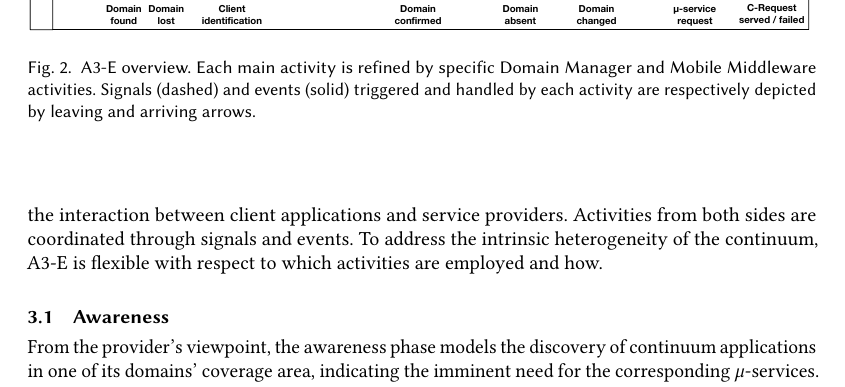
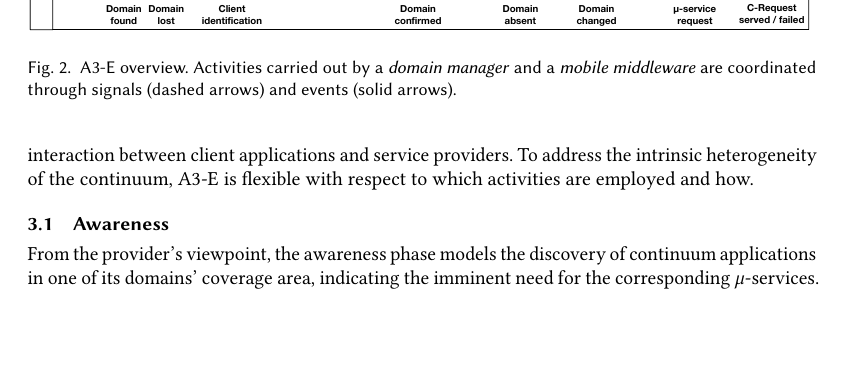
Before and after one commit to danilomendonca/acm-toit-continuum, a LaTeX paper (main.tex, which reads sections/proposal.tex): part of page 6 of 21 before the commit and part of page 6 of 20 after it, cut so that both start at the same text, the shorter picture padded with empty space. Compiled offline with pdfLaTeX.

Commit message:
back to 20p

```diff
--- a/sections/proposal.tex
+++ b/sections/proposal.tex
@@ -1,4 +1,11 @@
 \section{A3-E}\label{sec:A3-E}
+
+\begin{figure}[tbp]
+	\includegraphics[width=1\textwidth]{figs/A3-E-process}
+	\caption{A3-E overview. Activities carried out by a \textit{domain manager} and a \textit{mobile middleware} are coordinated through signals (dashed arrows) and events (solid arrows).}
+	\label{fig:A3-E-process}
+\end{figure}
+
 
 %First and foremost, A3-E's main objective is to enable the efficient and scalable placement of $\mu$-services along the continuum. In A3-E, clients and providers autonomously interact and decide for the placement of services according to the context. Moreover,
 
@@ -9,17 +16,14 @@ To realize the compute continuum, we propose A3-E
 
 A3-E targets the efficient and scalable placement of $\mu$-services along the continuum. For this, clients and distinct providers (domains) take part in the \textit{automated} and \textit{decentralized} runtime decision of which continuum resources --- among those of mobile, edge, and cloud --- should be employed in the provisioning of each $\mu$-services required by continuum applications.
 
-Figure~\ref{fig:A3-E-process} illustrates each activity in A3-E. The latter are refined by specific activities carried out by a \textit{domain manager} and by a \textit{mobile middleware}. These activities addresses different concerns in the interaction between client applications and service providers. Activities from both sides are coordinated through signals and events. To address the intrinsic heterogeneity of the continuum, A3-E is flexible with respect to which activities are employed and how.
+Figure~\ref{fig:A3-E-process} illustrates each activity in A3-E. The latter are refined by specific activities carried out by a \textit{domain manager} and by a \textit{mobile middleware}. These activities addresses different concerns in the interaction between client applications and service providers.
+%Activities from both sides are coordinated through signals and events.
+To address the intrinsic heterogeneity of the continuum, A3-E is flexible with respect to which activities are employed and how.
 %For each phase, the main activities of a \textit{domain} and a \textit{client} are depicted along with their mutual relative state at the moment the phase starts: for a domain, a service state ranges from \textit{Free} to \textit{Allocated}, whilst a domain state ranges from \textit{Away} to \textit{Selected} for a client.
 %More precisely, Fig.~\ref{fig:A3-E-process} refers to the activities and states (in parenthesis) of a single client-domain interaction.
 
 %Next, we detail each main activity in A3-E, starting from the most general one, i.e., the one that applies to all types of client-domain interaction, and moving towards the more specific ones.
 
-\begin{figure}[tbp]
-	\includegraphics[width=1\textwidth]{figs/A3-E-process}
-	\caption{A3-E overview. Each main activity is refined by specific Domain Manager and Mobile Middleware activities. Signals (dashed) and events (solid) triggered and handled by each activity are respectively depicted by leaving and arriving arrows.}
-	\label{fig:A3-E-process}
-\end{figure}
 
 %\subsection{A3-E Process: Phases}\label{sec:A3-E-process}
 
```
Also changed, not shown: sections/proposal.tex (3 more changed lines).
